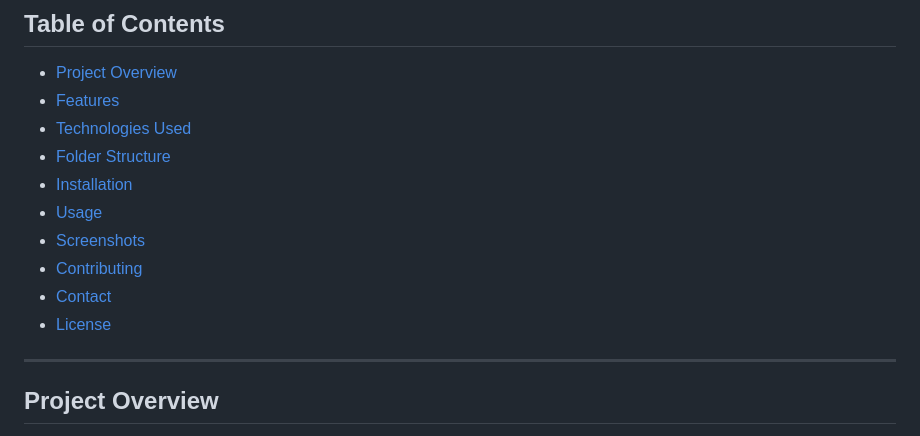
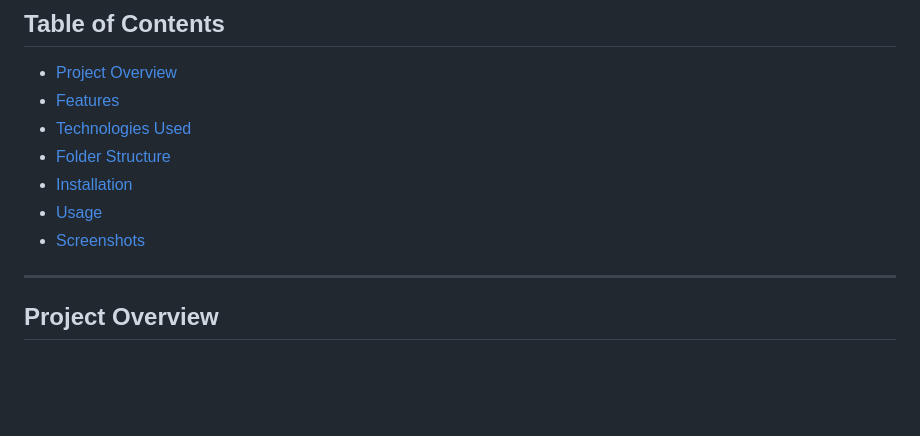
Before and after one commit to Ronak202/Hospital-Management, a Markdown page: README.md, the part around the change. Drawn GitHub-style; blank space fills up the shorter version.

```diff
--- a/README.md
+++ b/README.md
@@ -15,9 +15,7 @@ A comprehensive **Hospital Management System** web application that allows **Adm
 - [Installation](#installation)
 - [Usage](#usage)
 - [Screenshots](#screenshots)
-- [Contributing](#contributing)
-- [Contact](#contact)
-- [License](#license)
+
 
 ---
 
```
